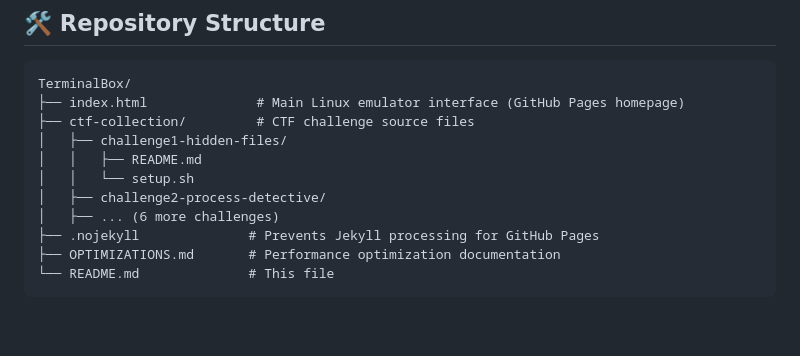
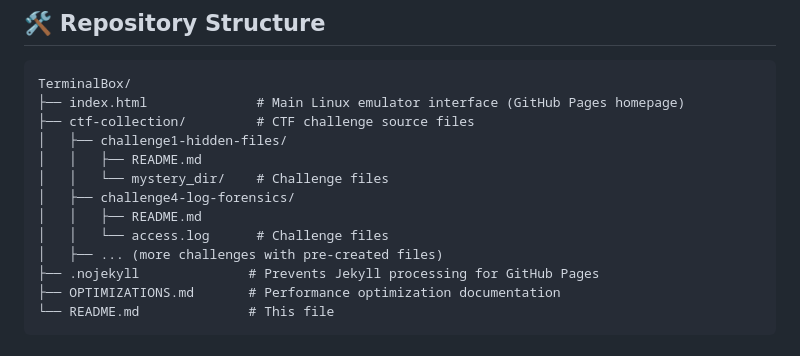
Before and after one commit to MrMichel93/TerminalBox, a Markdown page: README.md, the part around the change. Rendered like a GitHub page; blank space fills up the shorter version.

```diff
--- a/README.md
+++ b/README.md
@@ -90,9 +90,11 @@ TerminalBox/
 ├── ctf-collection/         # CTF challenge source files
 │   ├── challenge1-hidden-files/
 │   │   ├── README.md
-│   │   └── setup.sh
-│   ├── challenge2-process-detective/
-│   ├── ... (6 more challenges)
+│   │   └── mystery_dir/    # Challenge files
+│   ├── challenge4-log-forensics/
+│   │   ├── README.md
+│   │   └── access.log      # Challenge files
+│   ├── ... (more challenges with pre-created files)
 ├── .nojekyll              # Prevents Jekyll processing for GitHub Pages
 ├── OPTIMIZATIONS.md       # Performance optimization documentation
 └── README.md              # This file
```
Also changed, not shown: CTF_INTEGRATION_NOTES.md (+85 -62 lines).
